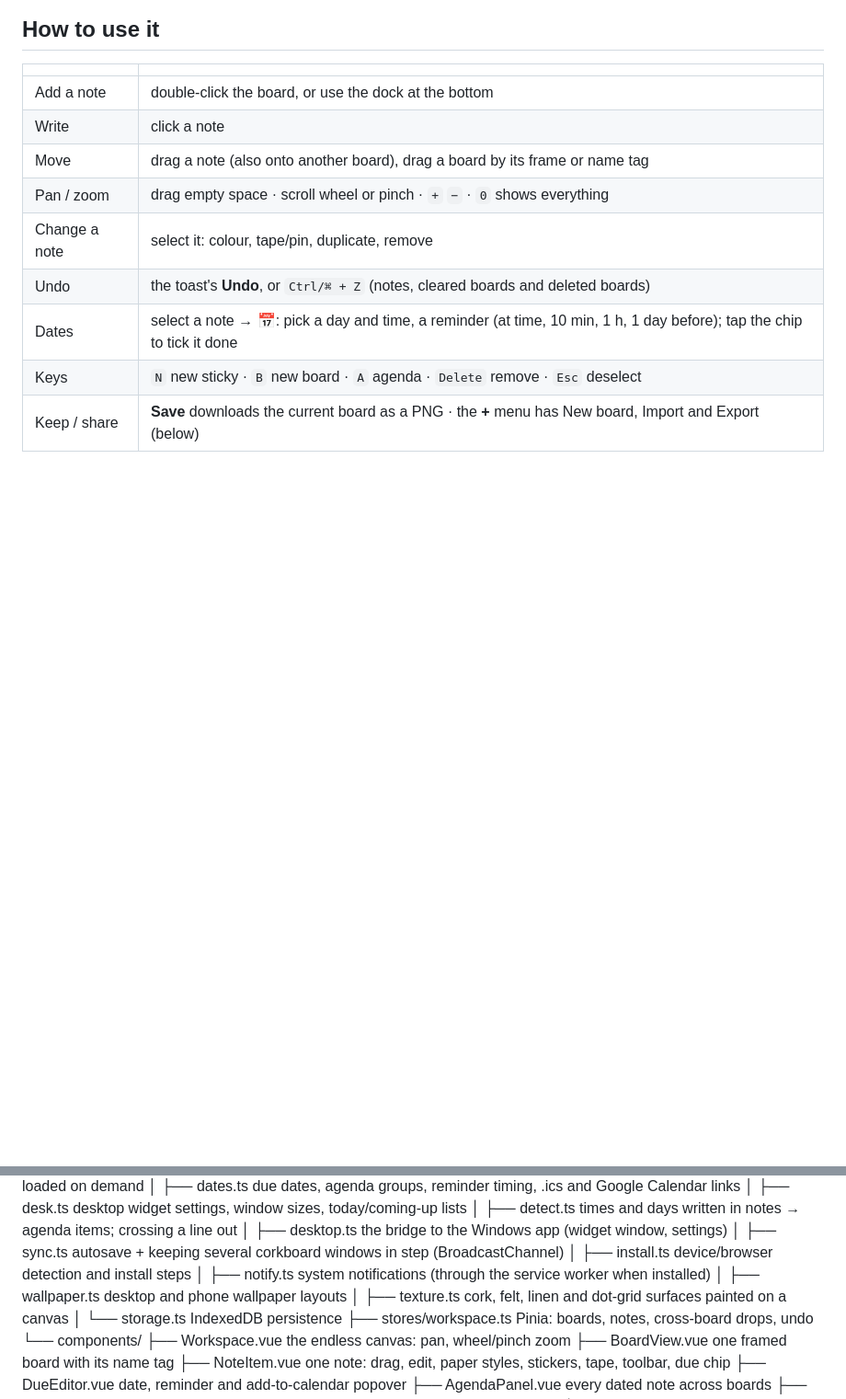
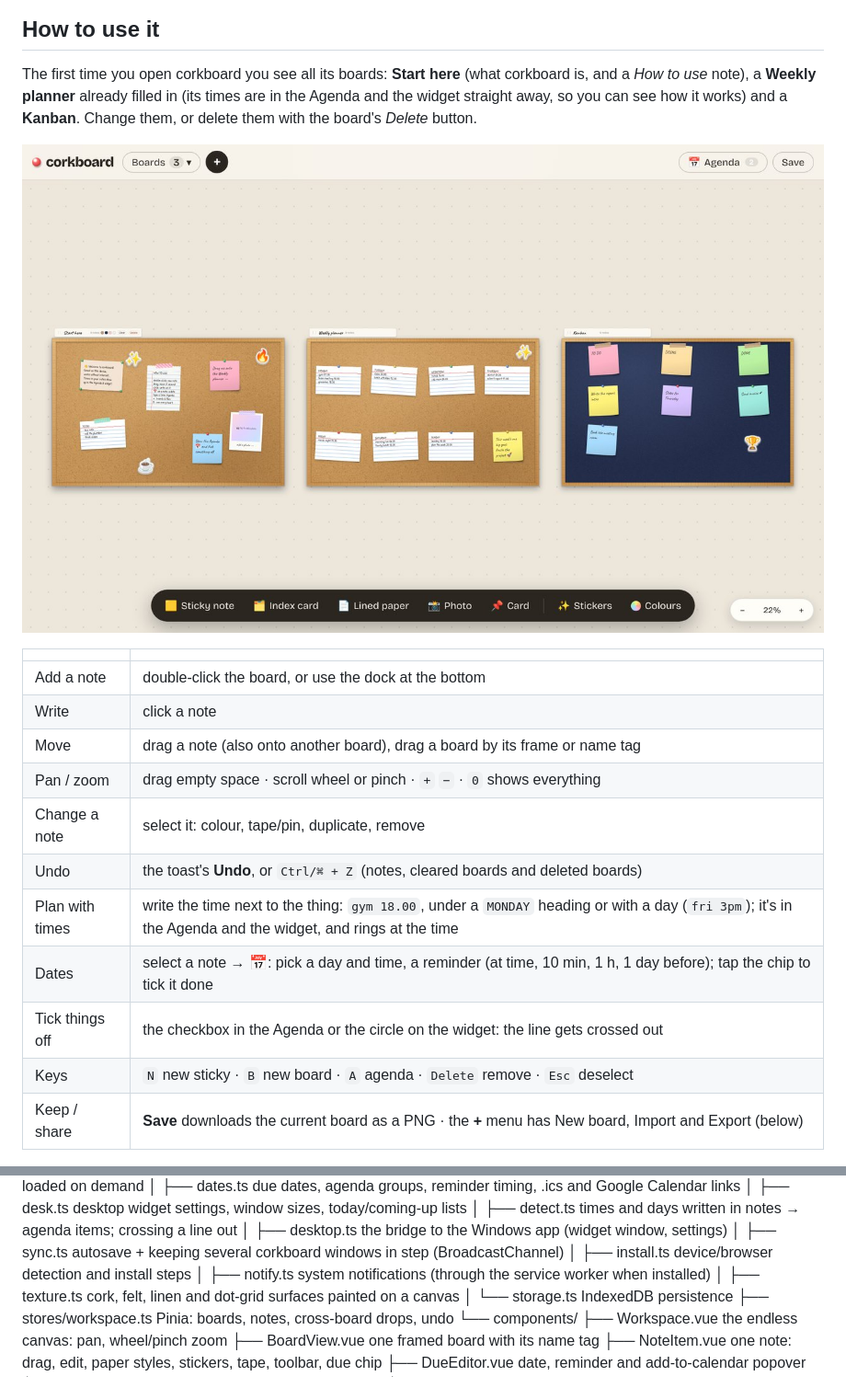
Before and after one commit to Epinnn14/corkboard, a Markdown page: README.md, 2 parts joined by grey strips. Shown at 92% size. GitHub-like rendering; pictures changed too: docs/boards.jpg (added); blank space fills up the shorter version.

```diff
--- a/README.md
+++ b/README.md
@@ -97,6 +97,12 @@ New boards come blank or from a template:
 
 ## How to use it
 
+The first time you open corkboard you see all its boards: **Start here** (what corkboard is, and a *How to use* note),
+a **Weekly planner** already filled in (its times are in the Agenda and the widget straight away, so you can see how it
+works) and a **Kanban**. Change them, or delete them with the board's *Delete* button.
+
+![First open: Start here, a filled-in Weekly planner and a Kanban](docs/boards.jpg)
+
 | | |
 |---|---|
 | Add a note | double-click the board, or use the dock at the bottom |
@@ -105,7 +111,9 @@ New boards come blank or from a template:
 | Pan / zoom | drag empty space · scroll wheel or pinch · `+` `−` · `0` shows everything |
 | Change a note | select it: colour, tape/pin, duplicate, remove |
 | Undo | the toast's **Undo**, or `Ctrl/⌘ + Z` (notes, cleared boards and deleted boards) |
+| Plan with times | write the time next to the thing: `gym 18.00`, under a `MONDAY` heading or with a day (`fri 3pm`); it's in the Agenda and the widget, and rings at the time |
 | Dates | select a note → 📅: pick a day and time, a reminder (at time, 10 min, 1 h, 1 day before); tap the chip to tick it done |
+| Tick things off | the checkbox in the Agenda or the circle on the widget: the line gets crossed out |
 | Keys | `N` new sticky · `B` new board · `A` agenda · `Delete` remove · `Esc` deselect |
 | Keep / share | **Save** downloads the current board as a PNG · the **+** menu has New board, Import and Export (below) |
 
@@ -196,7 +202,6 @@ src/
 │   ├── sync.ts           autosave + keeping several corkboard windows in step (BroadcastChannel)
 │   ├── install.ts        device/browser detection and install steps
 │   ├── notify.ts         system notifications (through the service worker when installed)
-│   ├── wallpaper.ts      desktop and phone wallpaper layouts
 │   ├── texture.ts        cork, felt, linen and dot-grid surfaces painted on a canvas
 │   └── storage.ts        IndexedDB persistence
 ├── stores/workspace.ts   Pinia: boards, notes, cross-board drops, undo
```
Also changed, not shown: other parts of README.md (+1 -3 lines), ROADMAP.md (+1 -0 lines), docs/board.jpg, 4 other files.
